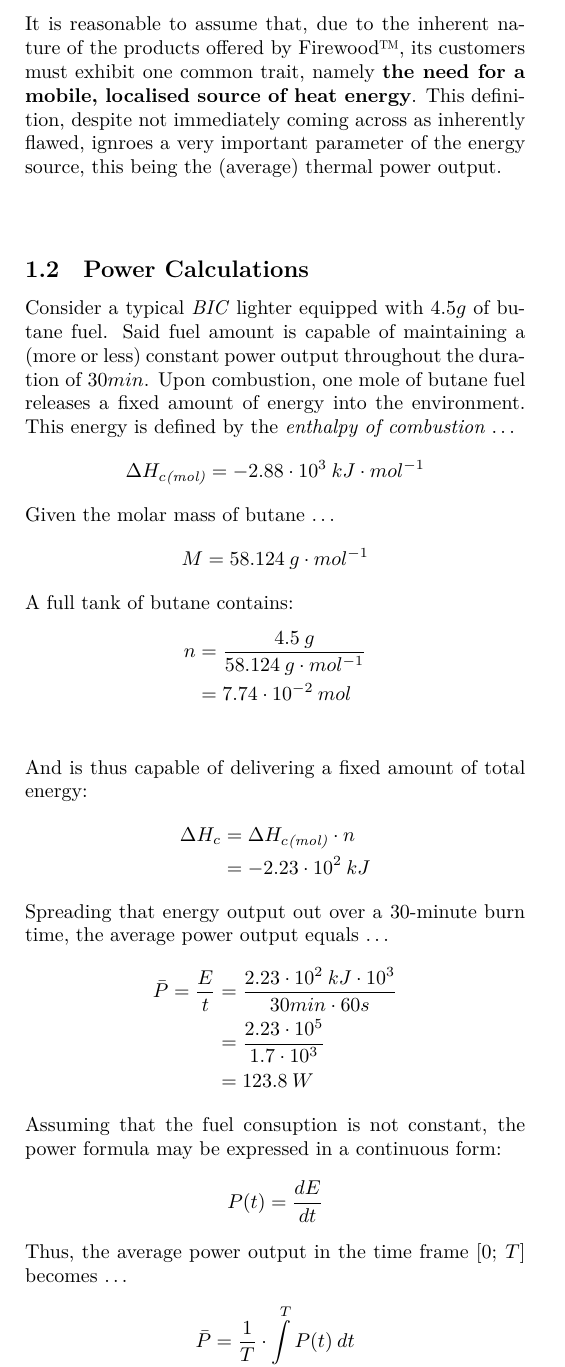
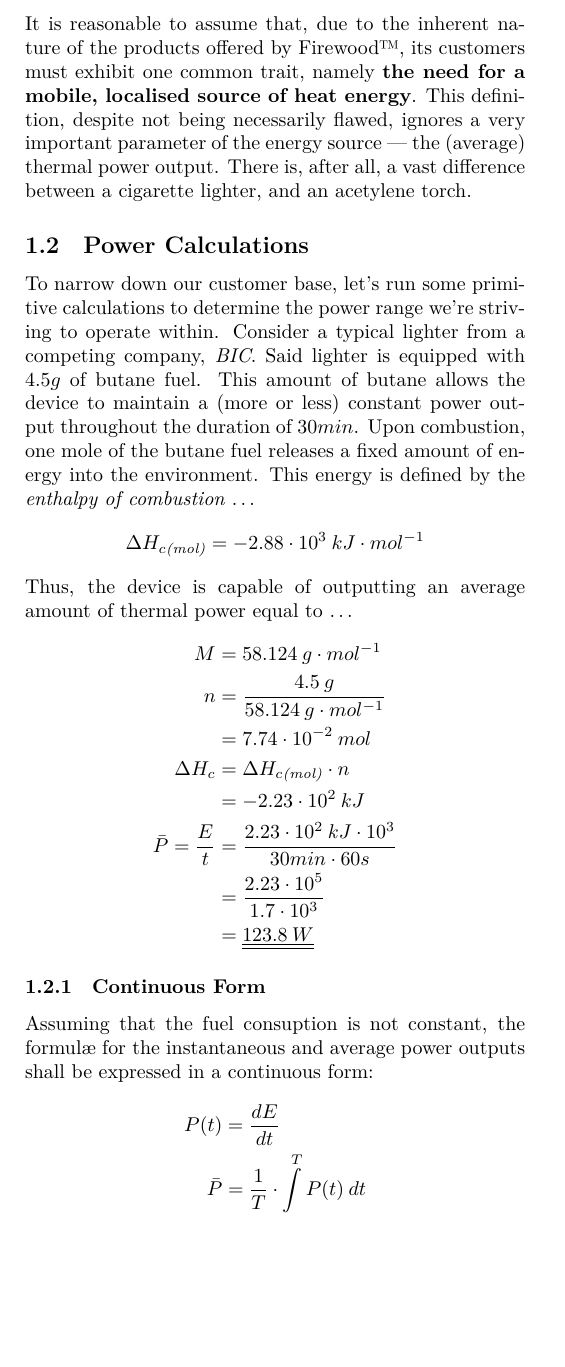
Before and after one commit to Medaware-org/firewood-tex, a LaTeX document (firewood.tex, which reads common.tex, config.tex, pages/prologue.tex): part of page 2 of 2, cut so that both start at the same text, the shorter picture padded with empty space. Compiled offline with XeLaTeX.

Commit message:
Make the prologue sound less drunk, consolidate power calculations into one long string of math

```diff
--- a/common.tex
+++ b/common.tex
@@ -1 +1,2 @@
 \newcommand{\fw}{Firewood\texttrademark}
+\newcommand{\du}[1]{\underline{\underline{#1}}}
--- a/config.tex
+++ b/config.tex
@@ -1,5 +1,5 @@
 % Front page wave pattern color
-\newcommand{\frontwavecolor}{Emerald}
+\newcommand{\frontwavecolor}{MidnightBlue}
 
 % Number of concurrent sine waves on the front page pattern
 \newcommand{\frontphasecount}{130}
--- a/pages/prologue.tex
+++ b/pages/prologue.tex
@@ -2,41 +2,34 @@
 \subsection{Customer Traits}
 It is reasonable to assume that, due to the inherent nature of the products offered by \fw, its customers must
 exhibit one common trait, namely \textbf{the need for a mobile, localised source of heat energy}.
-This definition, despite not immediately coming across as inherently flawed, ignroes a very important parameter of the
-energy source, this being the (average) thermal power output. \\[\baselineskip]
+This definition, despite not being necessarily flawed, ignores a very important parameter of the
+energy source --- the (average) thermal power output.
+There is, after all, a vast difference between a cigarette lighter, and an acetylene torch.
 \subsection{Power Calculations}
-Consider a typical \textit{BIC} lighter equipped with $4.5g$ of butane fuel. Said fuel amount is capable of maintaining
-a (more or less) constant power output throughout the duration of $30min$.
-Upon combustion, one mole of butane fuel releases a fixed amount of energy into the environment. This energy is defined
+To narrow down our customer base, let's run some primitive calculations to determine the power range we're striving to
+operate within.
+Consider a typical lighter from a competing company, \textit{BIC}. Said lighter is equipped with $4.5g$ of butane fuel.
+This amount of butane allows the device to maintain a (more or less) constant power output throughout the duration of $30min$.
+Upon combustion, one mole of the butane fuel releases a fixed amount of energy into the environment. This energy is defined
 by the \textit{enthalpy of combustion} $\dots$
 \begin{align*}
 	\Delta H_{c\textit{(mol)}} &= -2.88 \cdot 10^3 \: kJ \cdot mol^{-1}
 \end{align*}
-Given the molar mass of butane $\dots$
+Thus, the device is capable of outputting an average amount of thermal power equal to $\dots$
 \begin{align*}
-	M &= 58.124 \: g \cdot mol^{-1}
-\end{align*}
-A full tank of butane contains:
-\begin{align*}
+	M &= 58.124 \: g \cdot mol^{-1} \\
 	n &= \frac{4.5 \: g}{58.124 \: g \cdot mol^{-1}} \\
 	  &= 7.74 \cdot 10^{-2} \: mol \\
-\end{align*}
-And is thus capable of delivering a fixed amount of total energy:
-\begin{align*}
 	\Delta H_c &= \Delta H_{c\textit{(mol)}} \cdot n \\
-		   &= -2.23 \cdot 10^2 \: kJ
-\end{align*}
-Spreading that energy output out over a $30$-minute burn time, the average power output equals $\dots$
-\begin{align*}
+		   &= -2.23 \cdot 10^2 \: kJ \\
 	\bar{P} = \frac{E}{t} &= \frac{2.23 \cdot 10^2 \: kJ \cdot 10^3}{30min \cdot 60s} \\
 			&= \frac{2.23 \cdot 10^5}{1.7 \cdot 10^3} \\
-			&= 123.8 \: W
+			&= \du{123.8 \: W}
 \end{align*}
-Assuming that the fuel consuption is not constant, the power formula may be expressed in a continuous form:
+\subsubsection{Continuous Form}
+Assuming that the fuel consuption is not constant, the formul{\ae} for the instantaneous and average power outputs
+shall be expressed in a continuous form:
 \begin{align*}
-	P(t) &= \frac{dE}{dt}
-\end{align*}
-Thus, the average power output in the time frame $[0; \: T]$ becomes $\dots$
-\begin{align*}
+	P(t) &= \frac{dE}{dt} \\
 	\bar{P} &= \frac{1}{T} \cdot \int\limits_{0}^{T} P(t) \: dt
 \end{align*}
```
Also changed, not shown: firewood.pdf.
